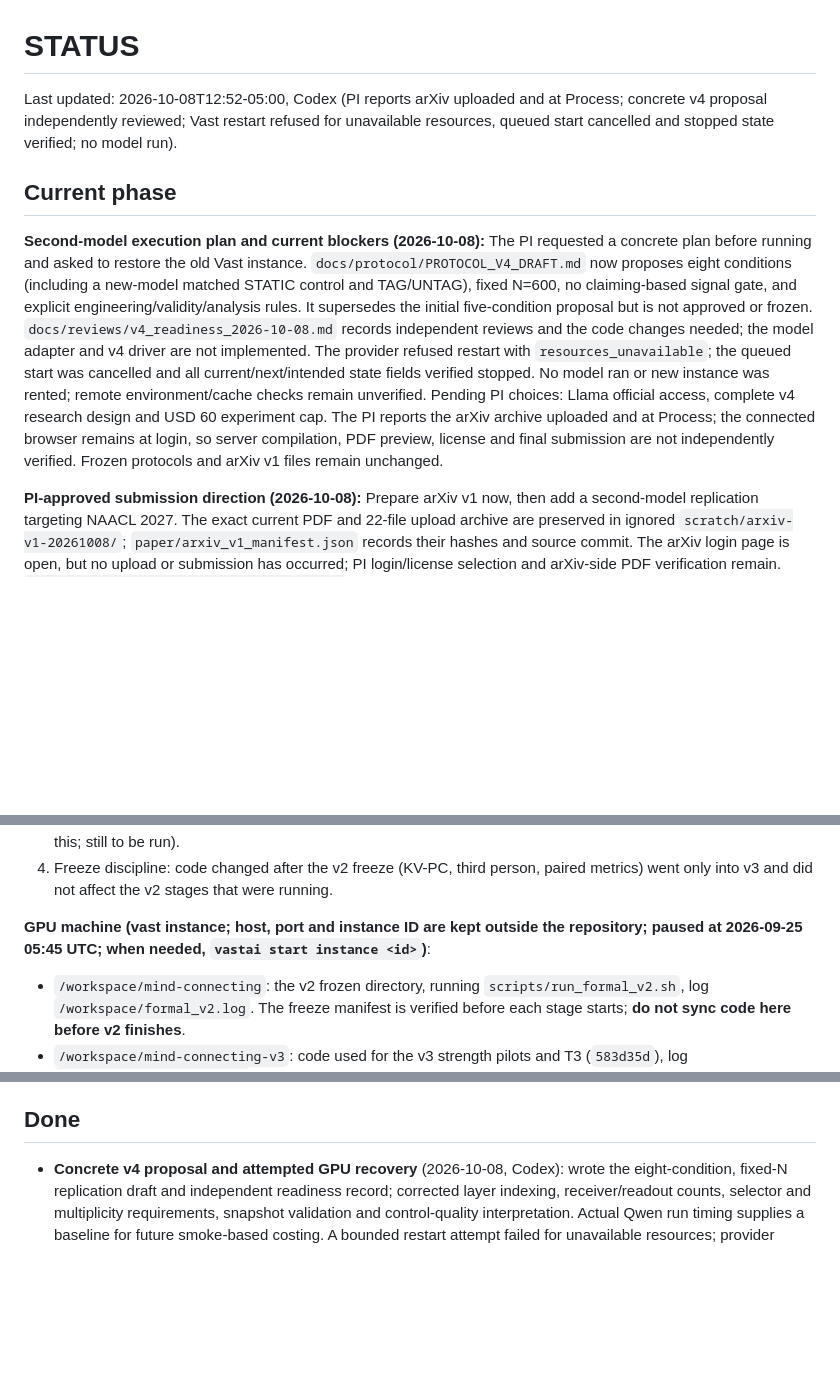
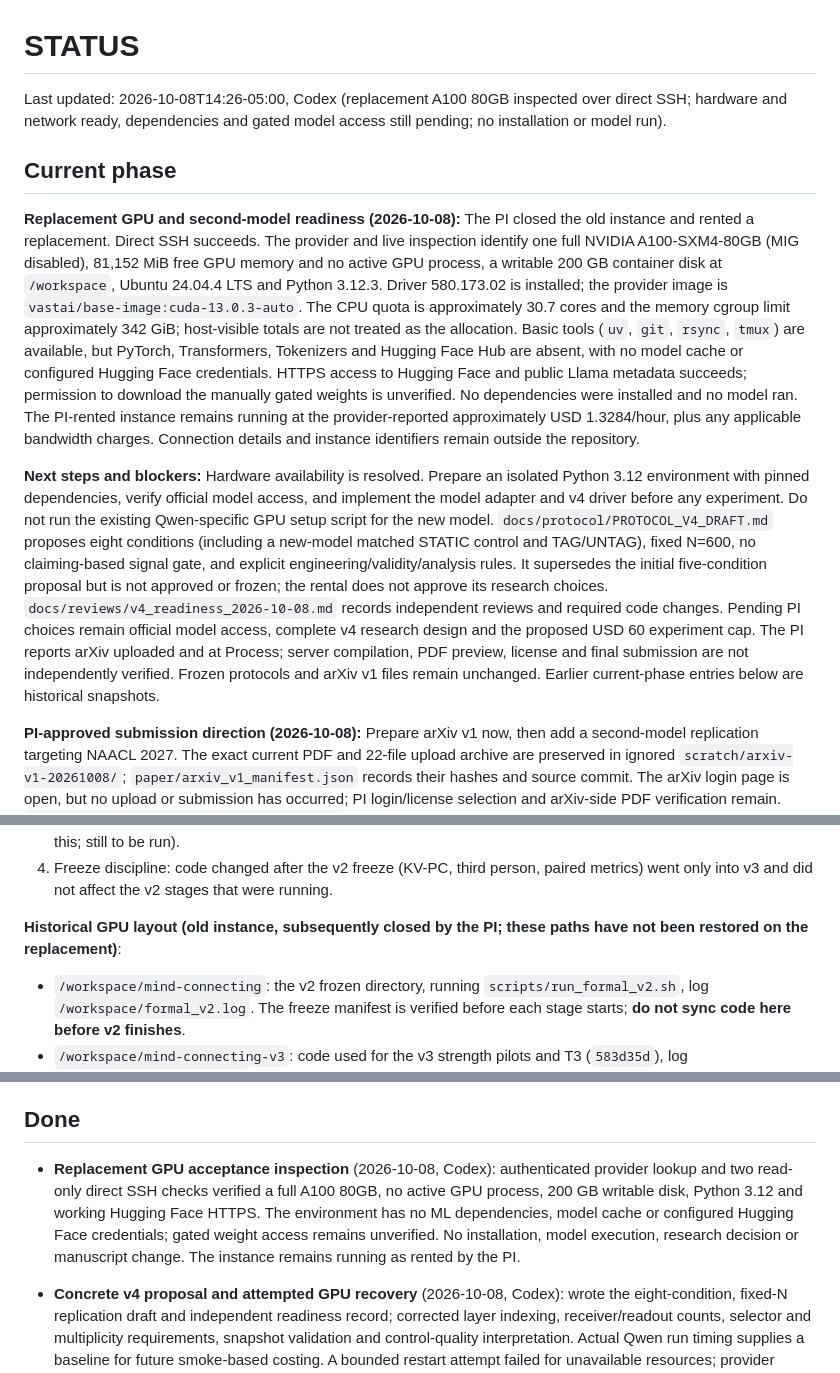
Before and after one commit to BeibaiDraco/mind-connecting, a Markdown page: STATUS.md, 3 parts joined by grey strips. Rendered like a GitHub page; blank space fills up the shorter version.

Commit message:
docs: record replacement GPU readiness inspection

```diff
--- a/STATUS.md
+++ b/STATUS.md
@@ -1,10 +1,12 @@
 # STATUS
 
-Last updated: 2026-10-08T12:52-05:00, Codex (PI reports arXiv uploaded and at Process; concrete v4 proposal independently reviewed; Vast restart refused for unavailable resources, queued start cancelled and stopped state verified; no model run).
+Last updated: 2026-10-08T14:26-05:00, Codex (replacement A100 80GB inspected over direct SSH; hardware and network ready, dependencies and gated model access still pending; no installation or model run).
 
 ## Current phase
 
-**Second-model execution plan and current blockers (2026-10-08):** The PI requested a concrete plan before running and asked to restore the old Vast instance. `docs/protocol/PROTOCOL_V4_DRAFT.md` now proposes eight conditions (including a new-model matched STATIC control and TAG/UNTAG), fixed N=600, no claiming-based signal gate, and explicit engineering/validity/analysis rules. It supersedes the initial five-condition proposal but is not approved or frozen. `docs/reviews/v4_readiness_2026-10-08.md` records independent reviews and the code changes needed; the model adapter and v4 driver are not implemented. The provider refused restart with `resources_unavailable`; the queued start was cancelled and all current/next/intended state fields verified stopped. No model ran or new instance was rented; remote environment/cache checks remain unverified. Pending PI choices: Llama official access, complete v4 research design and USD 60 experiment cap. The PI reports the arXiv archive uploaded and at Process; the connected browser remains at login, so server compilation, PDF preview, license and final submission are not independently verified. Frozen protocols and arXiv v1 files remain unchanged.
+**Replacement GPU and second-model readiness (2026-10-08):** The PI closed the old instance and rented a replacement. Direct SSH succeeds. The provider and live inspection identify one full NVIDIA A100-SXM4-80GB (MIG disabled), 81,152 MiB free GPU memory and no active GPU process, a writable 200 GB container disk at `/workspace`, Ubuntu 24.04.4 LTS and Python 3.12.3. Driver 580.173.02 is installed; the provider image is `vastai/base-image:cuda-13.0.3-auto`. The CPU quota is approximately 30.7 cores and the memory cgroup limit approximately 342 GiB; host-visible totals are not treated as the allocation. Basic tools (`uv`, `git`, `rsync`, `tmux`) are available, but PyTorch, Transformers, Tokenizers and Hugging Face Hub are absent, with no model cache or configured Hugging Face credentials. HTTPS access to Hugging Face and public Llama metadata succeeds; permission to download the manually gated weights is unverified. No dependencies were installed and no model ran. The PI-rented instance remains running at the provider-reported approximately USD 1.3284/hour, plus any applicable bandwidth charges. Connection details and instance identifiers remain outside the repository.
+
+**Next steps and blockers:** Hardware availability is resolved. Prepare an isolated Python 3.12 environment with pinned dependencies, verify official model access, and implement the model adapter and v4 driver before any experiment. Do not run the existing Qwen-specific GPU setup script for the new model. `docs/protocol/PROTOCOL_V4_DRAFT.md` proposes eight conditions (including a new-model matched STATIC control and TAG/UNTAG), fixed N=600, no claiming-based signal gate, and explicit engineering/validity/analysis rules. It supersedes the initial five-condition proposal but is not approved or frozen; the rental does not approve its research choices. `docs/reviews/v4_readiness_2026-10-08.md` records independent reviews and required code changes. Pending PI choices remain official model access, complete v4 research design and the proposed USD 60 experiment cap. The PI reports arXiv uploaded and at Process; server compilation, PDF preview, license and final submission are not independently verified. Frozen protocols and arXiv v1 files remain unchanged. Earlier current-phase entries below are historical snapshots.
 
 **PI-approved submission direction (2026-10-08):** Prepare arXiv v1 now, then add a second-model replication targeting NAACL 2027. The exact current PDF and 22-file upload archive are preserved in ignored `scratch/arxiv-v1-20261008/`; `paper/arxiv_v1_manifest.json` records their hashes and source commit. The arXiv login page is open, but no upload or submission has occurred; PI login/license selection and arXiv-side PDF verification remain. `docs/protocol/SECOND_MODEL_NAACL_PLAN.md` records the proposed cross-family replication, required model adapter checks, provisional budget and conference preparation. Llama 3.1 8B is the recommendation, not a selected model. Provider inspection confirmed the H100 remains stopped (advertised approximately USD 2.27/hour); no paid compute was started. Exact model/access, v4 protocol and budget, OpenReview/ORCID and service-contributor readiness remain pending. Frozen v1-v3, manuscript and result values are unchanged. This decision supersedes the unselected-venue note below.
 
@@ -43,7 +45,7 @@ Last updated: 2026-10-08T12:52-05:00, Codex (PI reports arXiv uploaded and at Pr
 3. Whether the conclusions are supported by the data: `docs/results/v2/README.md` and the individual reports, especially whether the "claiming" in study D could come from second-person wording (T3 was designed exactly for this; still to be run).
 4. Freeze discipline: code changed after the v2 freeze (KV-PC, third person, paired metrics) went only into v3 and did not affect the v2 stages that were running.
 
-**GPU machine (vast instance; host, port and instance ID are kept outside the repository; paused at 2026-09-25 05:45 UTC; when needed, `vastai start instance <id>`)**:
+**Historical GPU layout (old instance, subsequently closed by the PI; these paths have not been restored on the replacement)**:
 - `/workspace/mind-connecting`: the v2 frozen directory, running `scripts/run_formal_v2.sh`, log `/workspace/formal_v2.log`. The freeze manifest is verified before each stage starts; **do not sync code here before v2 finishes**.
 - `/workspace/mind-connecting-v3`: code used for the v3 strength pilots and T3 (`583d35d`), log `/workspace/v3_pilots.log`.
 - `/workspace/mind-connecting-v3-frozen`: the v3 frozen directory (`protocol-v3`, git clean); the confirmatory experiment has finished, log `/workspace/v3_confirm.log`. Leave it as it is; do not sync code here.
@@ -67,6 +69,8 @@ Last updated: 2026-10-08T12:52-05:00, Codex (PI reports arXiv uploaded and at Pr
 - codex_handoff.md B4 describes Fig 1c as having a gray dashed return line, but the current script and rendered figure have only the orange one-way A reads B arrow. The caption has been written to match the actual figure, and the two-way case is explained only for the pilot in 1f/6; this is only a sync discrepancy, and there is no need to add an arrow for the sake of the caption.
 
 ## Done
+
+- **Replacement GPU acceptance inspection** (2026-10-08, Codex): authenticated provider lookup and two read-only direct SSH checks verified a full A100 80GB, no active GPU process, 200 GB writable disk, Python 3.12 and working Hugging Face HTTPS. The environment has no ML dependencies, model cache or configured Hugging Face credentials; gated weight access remains unverified. No installation, model execution, research decision or manuscript change. The instance remains running as rented by the PI.
 
 - **Concrete v4 proposal and attempted GPU recovery** (2026-10-08, Codex): wrote the eight-condition, fixed-N replication draft and independent readiness record; corrected layer indexing, receiver/readout counts, selector and multiplicity requirements, snapshot validation and control-quality interpretation. Actual Qwen run timing supplies a baseline for future smoke-based costing. A bounded restart attempt failed for unavailable resources; provider stopped state was verified and queued start cancelled. No new-model code, model execution, replacement rental or manuscript edits. Existing offline tests passed (151 passed, 3 skipped). Research approval, access, implementation and GPU availability remain pending.
 
```
